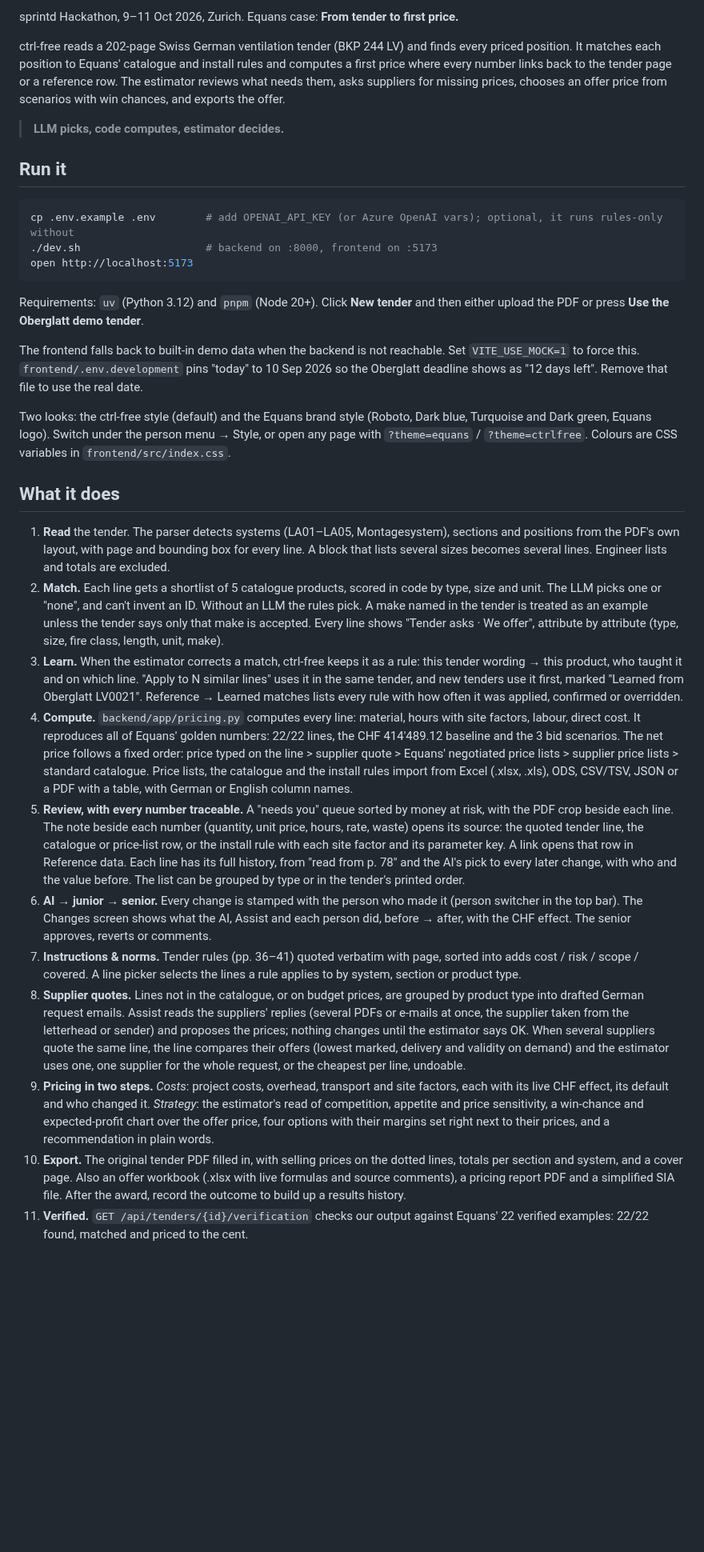
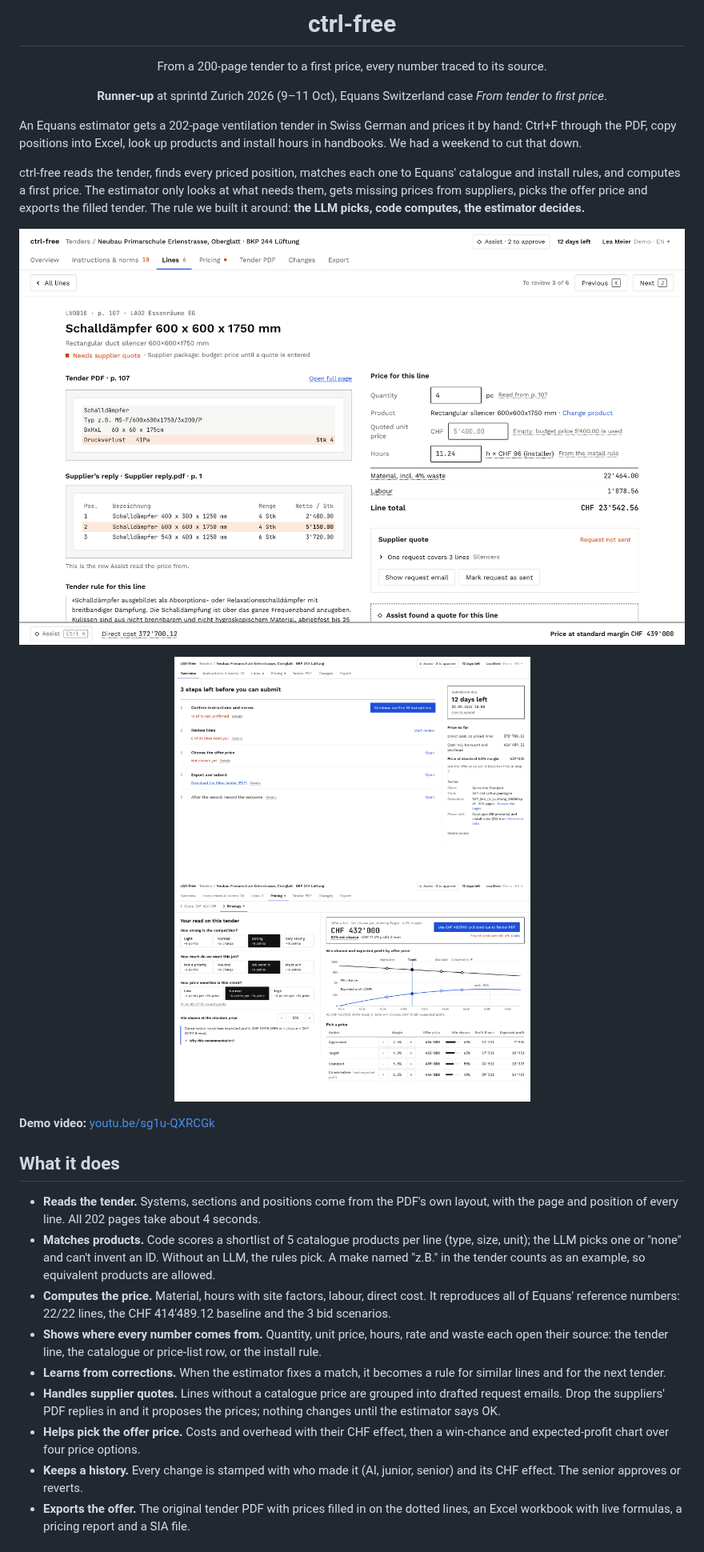
Before and after one commit to beSaif/ctrl-free, a Markdown page: README.md, the part around one of its changes. Shown at 80% size. GitHub-like rendering; pictures changed too: docs/screenshots/line.png (added), docs/screenshots/overview.png (added), docs/screenshots/strategy.png (added); blank space fills up the shorter version.

Commit message:
Rewrite the README: runner-up at sprintd Zurich, screenshots, demo video
Shorter and plainer, with the sprintd and Equans Switzerland logos,
three screenshots from the demo data and the demo video link.

Co-Authored-By: Claude Opus 5.5 <noreply@anthropic.com>
Claude-Session: https://claude.ai/code/session_01BaGwWSBHLXBFM16QY2Lj39

````diff
--- a/README.md
+++ b/README.md
@@ -2,35 +12,50 @@
 
-sprintd Hackathon, 9–11 Oct 2026, Zurich. Equans case: **From tender to first price.**
+<h1 align="center">ctrl-free</h1>
 
-ctrl-free reads a 202-page Swiss German ventilation tender (BKP 244 LV) and finds every priced position. It matches each position to Equans' catalogue and install rules and computes a first price where every number links back to the tender page or a reference row. The estimator reviews what needs them, asks suppliers for missing prices, chooses an offer price from scenarios with win chances, and exports the offer.
+<p align="center">From a 200-page tender to a first price, every number traced to its source.</p>
 
-> **LLM picks, code computes, estimator decides.**
+<p align="center"><b>Runner-up</b> at sprintd Zurich 2026 (9–11 Oct), Equans Switzerland case <i>From tender to first price</i>.</p>
 
-## Run it
+An Equans estimator gets a 202-page ventilation tender in Swiss German and prices it by hand:
+Ctrl+F through the PDF, copy positions into Excel, look up products and install hours in
+handbooks. We had a weekend to cut that down.
 
-```bash
-cp .env.example .env        # add OPENAI_API_KEY (or Azure OpenAI vars); optional, it runs rules-only without
-./dev.sh                    # backend on :8000, frontend on :5173
-open http://localhost:5173
-```
+ctrl-free reads the tender, finds every priced position, matches each one to Equans' catalogue
+and install rules, and computes a first price. The estimator only looks at what needs them, gets
+missing prices from suppliers, picks the offer price and exports the filled tender. The rule we
+built it around: **the LLM picks, code computes, the estimator decides.**
 
-Requirements: `uv` (Python 3.12) and `pnpm` (Node 20+). Click **New tender** and then either upload the PDF or press **Use the Oberglatt demo tender**.
+<p align="center">
+  <img src="docs/screenshots/line.png" width="900" alt="One tender line: the PDF crop it was read from, the supplier's reply, and the price with a source next to every number" />
+</p>
+<p align="center">
+  <img src="docs/screenshots/overview.png" width="445" alt="Tender overview: steps left before submitting, and the price so far" />
+  <img src="docs/screenshots/strategy.png" width="445" alt="Pricing strategy: win chance and expected profit by offer price" />
+</p>
 
-The frontend falls back to built-in demo data when the backend is not reachable. Set `VITE_USE_MOCK=1` to force this. `frontend/.env.development` pins "today" to 10 Sep 2026 so the Oberglatt deadline shows as "12 days left". Remove that file to use the real date.
-
-Two looks: the ctrl-free style (default) and the Equans brand style (Roboto, Dark blue, Turquoise and Dark green, Equans logo). Switch under the person menu → Style, or open any page with `?theme=equans` / `?theme=ctrlfree`. Colours are CSS variables in `frontend/src/index.css`.
+**Demo video:** [youtu.be/sg1u-QXRCGk](https://youtu.be/sg1u-QXRCGk)
 
 ## What it does
 
-1. **Read** the tender. The parser detects systems (LA01–LA05, Montagesystem), sections and positions from the PDF's own layout, with page and bounding box for every line. A block that lists several sizes becomes several lines. Engineer lists and totals are excluded.
-2. **Match.** Each line gets a shortlist of 5 catalogue products, scored in code by type, size and unit. The LLM picks one or "none", and can't invent an ID. Without an LLM the rules pick. A make named in the tender is treated as an example unless the tender says only that make is accepted. Every line shows "Tender asks · We offer", attribute by attribute (type, size, fire class, length, unit, make).
-3. **Learn.** When the estimator corrects a match, ctrl-free keeps it as a rule: this tender wording → this product, who taught it and on which line. "Apply to N similar lines" uses it in the same tender, and new tenders use it first, marked "Learned from Oberglatt LV0021". Reference → Learned matches lists every rule with how often it was applied, confirmed or overridden.
-4. **Compute.** `backend/app/pricing.py` computes every line: material, hours with site factors, labour, direct cost. It reproduces all of Equans' golden numbers: 22/22 lines, the CHF 414'489.12 baseline and the 3 bid scenarios. The net price follows a fixed order: price typed on the line > supplier quote > Equans' negotiated price lists > supplier price lists > standard catalogue. Price lists, the catalogue and the install rules import from Excel (.xlsx, .xls), ODS, CSV/TSV, JSON or a PDF with a table, with German or English column names.
-5. **Review, with every number traceable.** A "needs you" queue sorted by money at risk, with the PDF crop beside each line. The note beside each number (quantity, unit price, hours, rate, waste) opens its source: the quoted tender line, the catalogue or price-list row, or the install rule with each site factor and its parameter key. A link opens that row in Reference data. Each line has its full history, from "read from p. 78" and the AI's pick to every later change, with who and the value before. The list can be grouped by type or in the tender's printed order.
-6. **AI → junior → senior.** Every change is stamped with the person who made it (person switcher in the top bar). The Changes screen shows what the AI, Assist and each person did, before → after, with the CHF effect. The senior approves, reverts or comments.
-7. **Instructions & norms.** Tender rules (pp. 36–41) quoted verbatim with page, sorted into adds cost / risk / scope / covered. A line picker selects the lines a rule applies to by system, section or product type.
-8. **Supplier quotes.** Lines not in the catalogue, or on budget prices, are grouped by product type into drafted German request emails. Assist reads the suppliers' replies (several PDFs or e-mails at once, the supplier taken from the letterhead or sender) and proposes the prices; nothing changes until the estimator says OK. When several suppliers quote the same line, the line compares their offers (lowest marked, delivery and validity on demand) and the estimator uses one, one supplier for the whole request, or the cheapest per line, undoable.
-9. **Pricing in two steps.** *Costs*: project costs, overhead, transport and site factors, each with its live CHF effect, its default and who changed it. *Strategy*: the estimator's read of competition, appetite and price sensitivity, a win-chance and expected-profit chart over the offer price, four options with their margins set right next to their prices, and a recommendation in plain words.
-10. **Export.** The original tender PDF filled in, with selling prices on the dotted lines, totals per section and system, and a cover page. Also an offer workbook (.xlsx with live formulas and source comments), a pricing report PDF and a simplified SIA file. After the award, record the outcome to build up a results history.
-11. **Verified.** `GET /api/tenders/{id}/verification` checks our output against Equans' 22 verified examples: 22/22 found, matched and priced to the cent.
+- **Reads the tender.** Systems, sections and positions come from the PDF's own layout, with the
+  page and position of every line. All 202 pages take about 4 seconds.
+- **Matches products.** Code scores a shortlist of 5 catalogue products per line (type, size,
+  unit); the LLM picks one or "none" and can't invent an ID. Without an LLM, the rules pick. A
+  make named "z.B." in the tender counts as an example, so equivalent products are allowed.
+- **Computes the price.** Material, hours with site factors, labour, direct cost. It reproduces
+  all of Equans' reference numbers: 22/22 lines, the CHF 414'489.12 baseline and the 3 bid
+  scenarios.
+- **Shows where every number comes from.** Quantity, unit price, hours, rate and waste each open
+  their source: the tender line, the catalogue or price-list row, or the install rule.
+- **Learns from corrections.** When the estimator fixes a match, it becomes a rule for similar
+  lines and for the next tender.
+- **Handles supplier quotes.** Lines without a catalogue price are grouped into drafted request
+  emails. Drop the suppliers' PDF replies in and it proposes the prices; nothing changes until
+  the estimator says OK.
+- **Helps pick the offer price.** Costs and overhead with their CHF effect, then a win-chance and
+  expected-profit chart over four price options.
+- **Keeps a history.** Every change is stamped with who made it (AI, junior, senior) and its CHF
+  effect. The senior approves or reverts.
+- **Exports the offer.** The original tender PDF with prices filled in on the dotted lines, an
+  Excel workbook with live formulas, a pricing report and a SIA file.
 
````
Also changed, not shown: other parts of README.md (+38 -7 lines), 3 other files.
